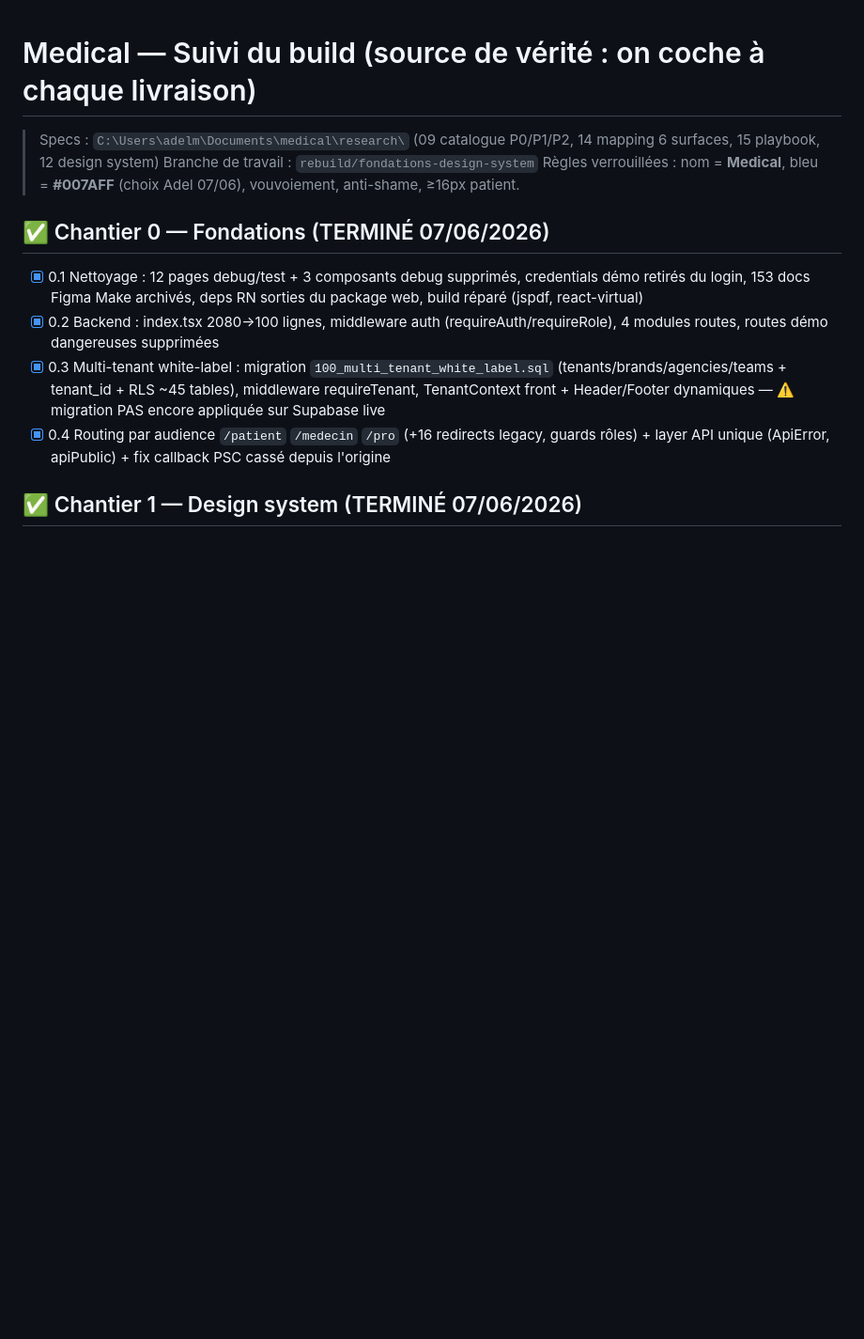
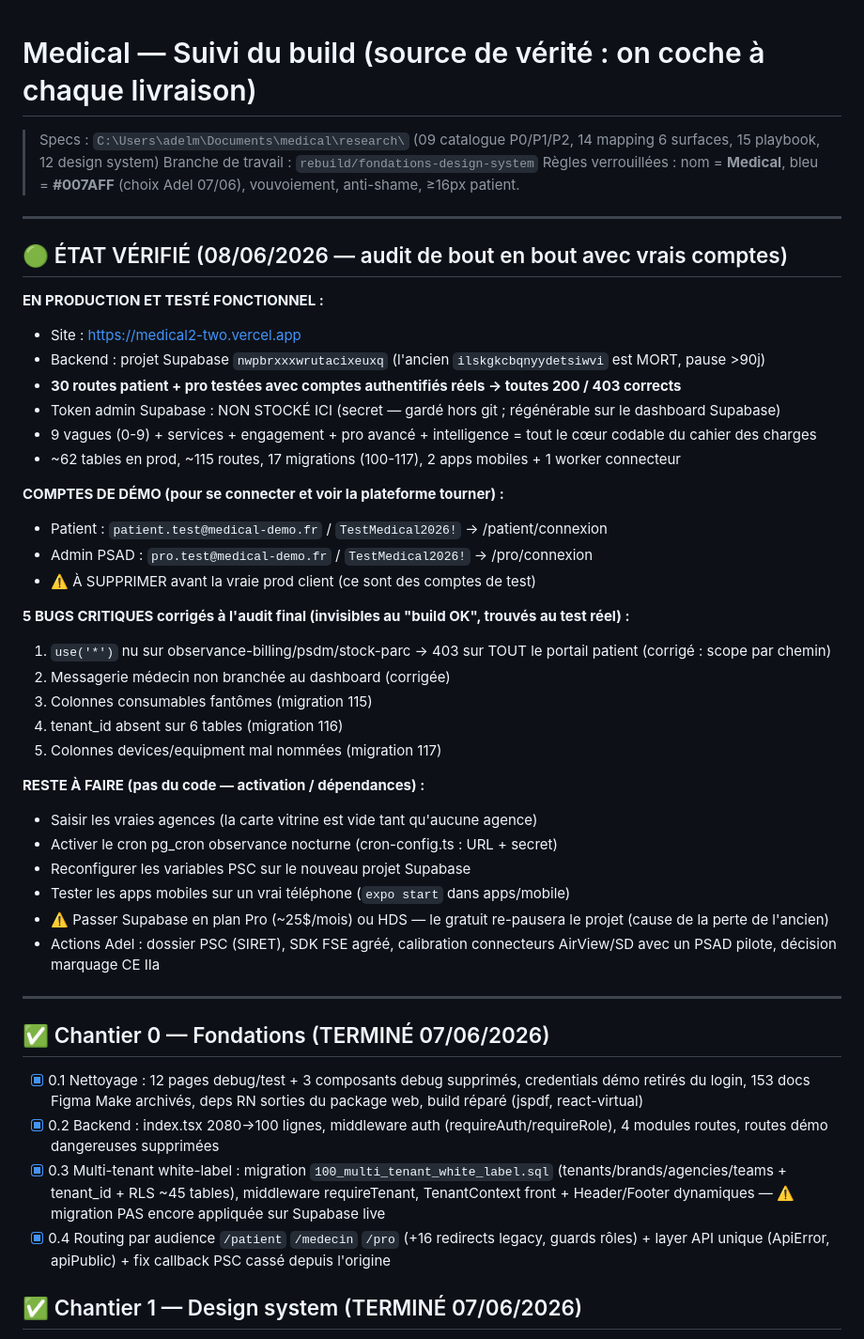
Before and after one commit to Boostactivity/medical-platform, a Markdown page: CHANTIERS.md, the part around the change. Shown at 94% size. Rendered like a GitHub page; blank space fills up the shorter version.

Commit message:
CHANTIERS a jour (etat verifie 08/06, comptes demo, bugs corriges)

```diff
--- a/CHANTIERS.md
+++ b/CHANTIERS.md
@@ -3,6 +3,38 @@
 > Specs : `C:\Users\adelm\Documents\medical\research\` (09 catalogue P0/P1/P2, 14 mapping 6 surfaces, 15 playbook, 12 design system)
 > Branche de travail : `rebuild/fondations-design-system`
 > Règles verrouillées : nom = **Medical**, bleu = **#007AFF** (choix Adel 07/06), vouvoiement, anti-shame, ≥16px patient.
+
+---
+## 🟢 ÉTAT VÉRIFIÉ (08/06/2026 — audit de bout en bout avec vrais comptes)
+
+**EN PRODUCTION ET TESTÉ FONCTIONNEL :**
+- Site : https://medical2-two.vercel.app
+- Backend : projet Supabase `nwpbrxxxwrutacixeuxq` (l'ancien `ilskgkcbqnyydetsiwvi` est MORT, pause >90j)
+- **30 routes patient + pro testées avec comptes authentifiés réels → toutes 200 / 403 corrects**
+- Token admin Supabase : NON STOCKÉ ICI (secret — gardé hors git ; régénérable sur le dashboard Supabase)
+- 9 vagues (0-9) + services + engagement + pro avancé + intelligence = tout le cœur codable du cahier des charges
+- ~62 tables en prod, ~115 routes, 17 migrations (100-117), 2 apps mobiles + 1 worker connecteur
+
+**COMPTES DE DÉMO (pour se connecter et voir la plateforme tourner) :**
+- Patient : `patient.test@medical-demo.fr` / `TestMedical2026!` → /patient/connexion
+- Admin PSAD : `pro.test@medical-demo.fr` / `TestMedical2026!` → /pro/connexion
+- ⚠️ À SUPPRIMER avant la vraie prod client (ce sont des comptes de test)
+
+**5 BUGS CRITIQUES corrigés à l'audit final (invisibles au "build OK", trouvés au test réel) :**
+1. `use('*')` nu sur observance-billing/psdm/stock-parc → 403 sur TOUT le portail patient (corrigé : scope par chemin)
+2. Messagerie médecin non branchée au dashboard (corrigée)
+3. Colonnes consumables fantômes (migration 115)
+4. tenant_id absent sur 6 tables (migration 116)
+5. Colonnes devices/equipment mal nommées (migration 117)
+
+**RESTE À FAIRE (pas du code — activation / dépendances) :**
+- Saisir les vraies agences (la carte vitrine est vide tant qu'aucune agence)
+- Activer le cron pg_cron observance nocturne (cron-config.ts : URL + secret)
+- Reconfigurer les variables PSC sur le nouveau projet Supabase
+- Tester les apps mobiles sur un vrai téléphone (`expo start` dans apps/mobile)
+- ⚠️ Passer Supabase en plan Pro (~25$/mois) ou HDS — le gratuit re-pausera le projet (cause de la perte de l'ancien)
+- Actions Adel : dossier PSC (SIRET), SDK FSE agréé, calibration connecteurs AirView/SD avec un PSAD pilote, décision marquage CE IIa
+---
 
 ## ✅ Chantier 0 — Fondations (TERMINÉ 07/06/2026)
 - [x] 0.1 Nettoyage : 12 pages debug/test + 3 composants debug supprimés, credentials démo retirés du login, 153 docs Figma Make archivés, deps RN sorties du package web, build réparé (jspdf, react-virtual)
```
